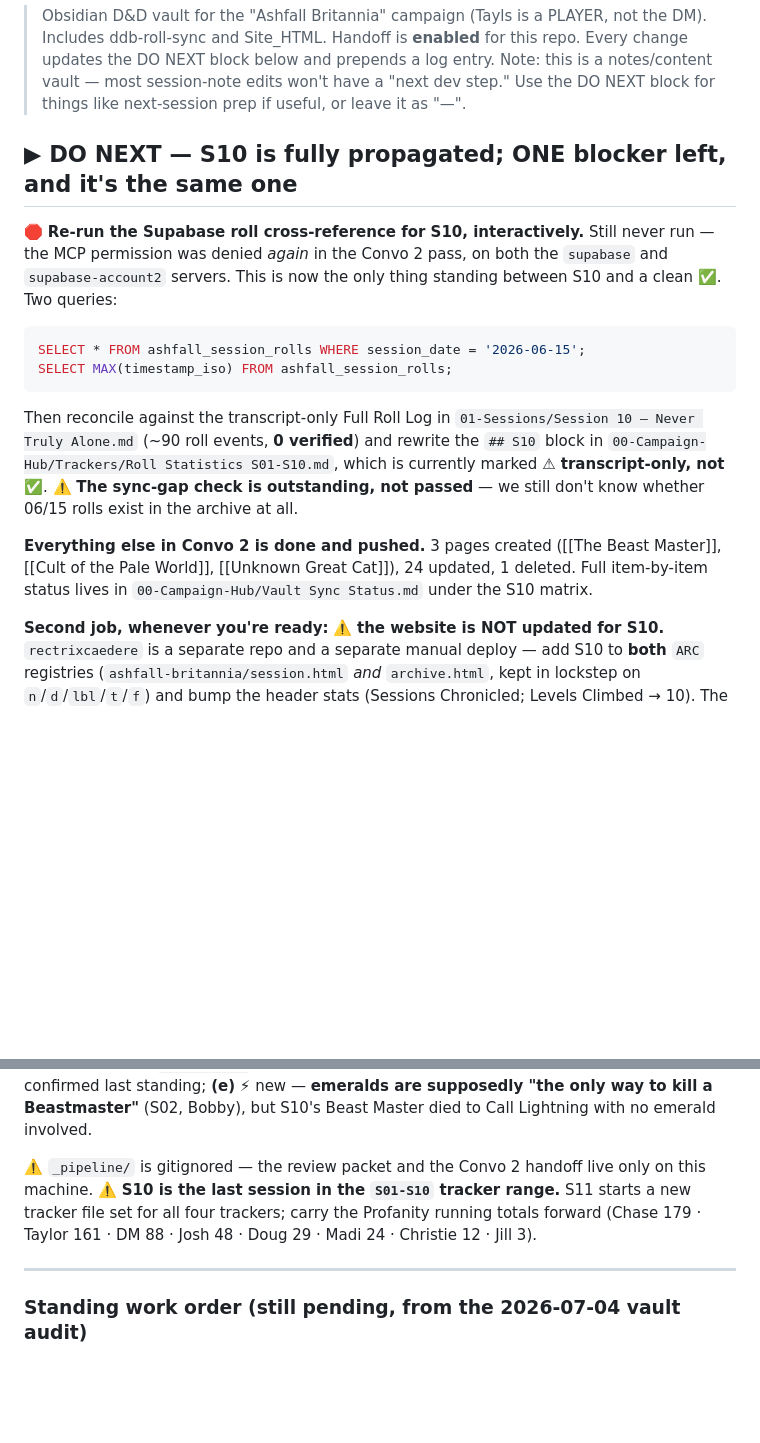
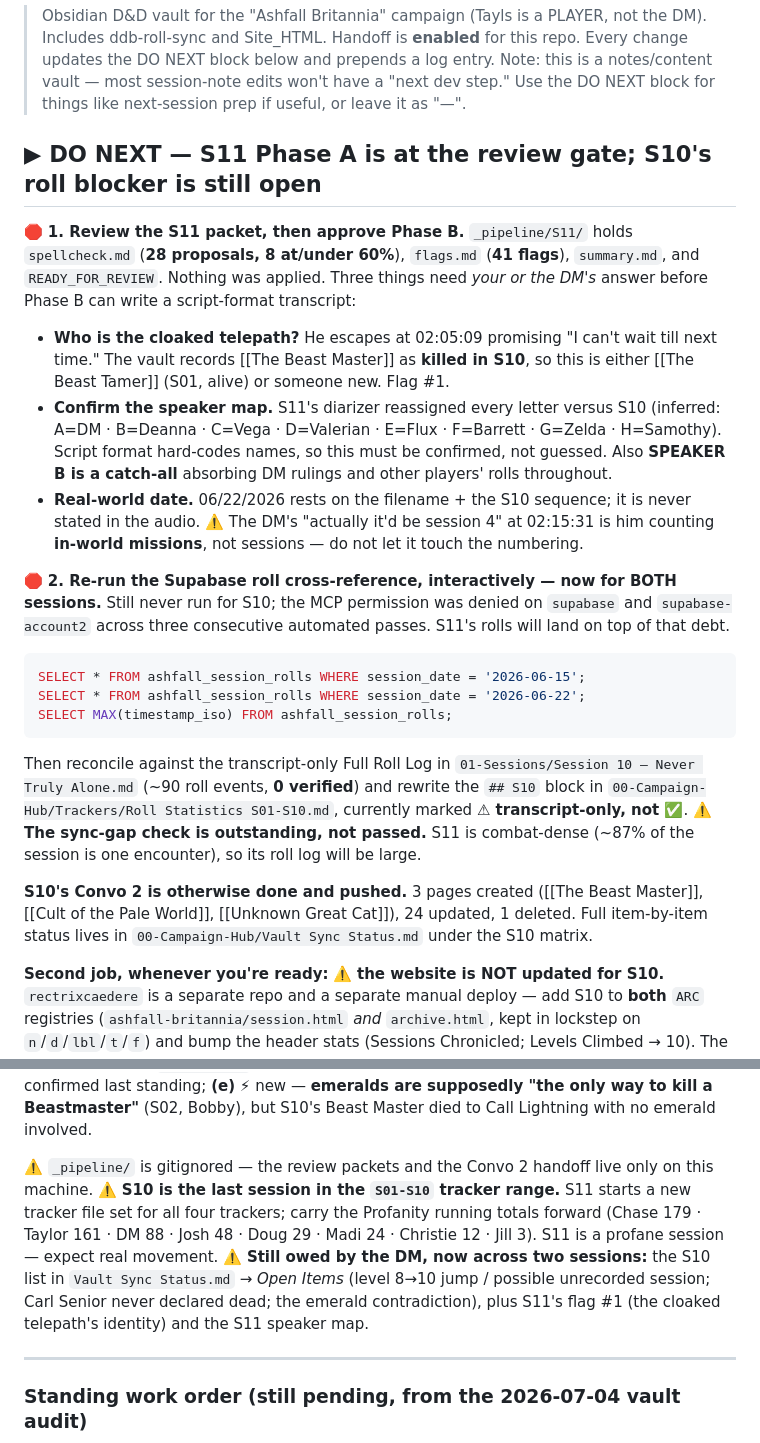
Before and after one commit to TheLittlestAskew/ashfall_vault, a Markdown page: HANDOFF.md, 2 parts joined by grey strips. Drawn GitHub-style; blank space fills up the shorter version.

Commit message:
docs: handoff update (1ad867c)
Co-Authored-By: Claude Opus 5 (1M context) <noreply@anthropic.com>

````diff
--- a/HANDOFF.md
+++ b/HANDOFF.md
@@ -4,22 +4,29 @@
 > Handoff is **enabled** for this repo. Every change updates the DO NEXT block below and prepends a log entry.
 > Note: this is a notes/content vault — most session-note edits won't have a "next dev step." Use the DO NEXT block for things like next-session prep if useful, or leave it as "—".
 
-## ▶ DO NEXT — S10 is fully propagated; ONE blocker left, and it's the same one
-🛑 **Re-run the Supabase roll cross-reference for S10, interactively.** Still never run — the MCP permission was denied *again* in the Convo 2 pass, on both the `supabase` and `supabase-account2` servers. This is now the only thing standing between S10 and a clean ✅. Two queries:
+## ▶ DO NEXT — S11 Phase A is at the review gate; S10's roll blocker is still open
+🛑 **1. Review the S11 packet, then approve Phase B.** `_pipeline/S11/` holds `spellcheck.md` (**28 proposals, 8 at/under 60%**), `flags.md` (**41 flags**), `summary.md`, and `READY_FOR_REVIEW`. Nothing was applied. Three things need *your or the DM's* answer before Phase B can write a script-format transcript:
+- **Who is the cloaked telepath?** He escapes at 02:05:09 promising "I can't wait till next time." The vault records [[The Beast Master]] as **killed in S10**, so this is either [[The Beast Tamer]] (S01, alive) or someone new. Flag #1.
+- **Confirm the speaker map.** S11's diarizer reassigned every letter versus S10 (inferred: A=DM · B=Deanna · C=Vega · D=Valerian · E=Flux · F=Barrett · G=Zelda · H=Samothy). Script format hard-codes names, so this must be confirmed, not guessed. Also **SPEAKER B is a catch-all** absorbing DM rulings and other players' rolls throughout.
+- **Real-world date.** 06/22/2026 rests on the filename + the S10 sequence; it is never stated in the audio. ⚠️ The DM's "actually it'd be session 4" at 02:15:31 is him counting **in-world missions**, not sessions — do not let it touch the numbering.
+
+🛑 **2. Re-run the Supabase roll cross-reference, interactively — now for BOTH sessions.** Still never run for S10; the MCP permission was denied on `supabase` and `supabase-account2` across three consecutive automated passes. S11's rolls will land on top of that debt.
 ```sql
 SELECT * FROM ashfall_session_rolls WHERE session_date = '2026-06-15';
+SELECT * FROM ashfall_session_rolls WHERE session_date = '2026-06-22';
 SELECT MAX(timestamp_iso) FROM ashfall_session_rolls;
 ```
-Then reconcile against the transcript-only Full Roll Log in `01-Sessions/Session 10 — Never Truly Alone.md` (~90 roll events, **0 verified**) and rewrite the `## S10` block in `00-Campaign-Hub/Trackers/Roll Statistics S01-S10.md`, which is currently marked **⚠ transcript-only, not ✅**. ⚠️ **The sync-gap check is outstanding, not passed** — we still don't know whether 06/15 rolls exist in the archive at all.
+Then reconcile against the transcript-only Full Roll Log in `01-Sessions/Session 10 — Never Truly Alone.md` (~90 roll events, **0 verified**) and rewrite the `## S10` block in `00-Campaign-Hub/Trackers/Roll Statistics S01-S10.md`, currently marked **⚠ transcript-only, not ✅**. ⚠️ **The sync-gap check is outstanding, not passed.** S11 is combat-dense (~87% of the session is one encounter), so its roll log will be large.
 
-**Everything else in Convo 2 is done and pushed.** 3 pages created ([[The Beast Master]], [[Cult of the Pale World]], [[Unknown Great Cat]]), 24 updated, 1 deleted. Full item-by-item status lives in `00-Campaign-Hub/Vault Sync Status.md` under the S10 matrix.
+**S10's Convo 2 is otherwise done and pushed.** 3 pages created ([[The Beast Master]], [[Cult of the Pale World]], [[Unknown Great Cat]]), 24 updated, 1 deleted. Full item-by-item status lives in `00-Campaign-Hub/Vault Sync Status.md` under the S10 matrix.
 
 **Second job, whenever you're ready:** ⚠️ **the website is NOT updated for S10.** `rectrixcaedere` is a separate repo and a separate manual deploy — add S10 to **both** `ARC` registries (`ashfall-britannia/session.html` *and* `archive.html`, kept in lockstep on `n`/`d`/`lbl`/`t`/`f`) and bump the header stats (Sessions Chronicled; Levels Climbed → 10). The vault-side panel sources (Quote Board / Loot / Profanity `## S10` blocks + Vega's `- **S10` Key Events bullet) are all written and pushed, so the panels will populate once the registries exist.
 
 Answers still owed by the DM, all logged in `Vault Sync Status.md` → *Open Items*: **(a)** the **level 8 → 10** jump across a 35-day gap with no recording — possible unrecorded session, which would shift this session's *number*; **(b)** is `Tink` a separate enemy from `Taint` (it decides 3 spell-check rows); **(c)** the speaker→character map is still inferred, so the corrected transcript deliberately kept `SPEAKER A–H` labels; **(d)** **Carl Senior is never declared dead** while Cuck is confirmed last standing; **(e)** ⚡ new — **emeralds are supposedly "the only way to kill a Beastmaster"** (S02, Bobby), but S10's Beast Master died to Call Lightning with no emerald involved.
 
-⚠️ `_pipeline/` is gitignored — the review packet and the Convo 2 handoff live only on this machine.
-⚠️ **S10 is the last session in the `S01-S10` tracker range.** S11 starts a new tracker file set for all four trackers; carry the Profanity running totals forward (Chase 179 · Taylor 161 · DM 88 · Josh 48 · Doug 29 · Madi 24 · Christie 12 · Jill 3).
+⚠️ `_pipeline/` is gitignored — the review packets and the Convo 2 handoff live only on this machine.
+⚠️ **S10 is the last session in the `S01-S10` tracker range.** S11 starts a new tracker file set for all four trackers; carry the Profanity running totals forward (Chase 179 · Taylor 161 · DM 88 · Josh 48 · Doug 29 · Madi 24 · Christie 12 · Jill 3). S11 is a profane session — expect real movement.
+⚠️ **Still owed by the DM, now across two sessions:** the S10 list in `Vault Sync Status.md` → *Open Items* (level 8→10 jump / possible unrecorded session; Carl Senior never declared dead; the emerald contradiction), plus S11's flag #1 (the cloaked telepath's identity) and the S11 speaker map.
 
 ---
 
````
Also changed, not shown: other parts of HANDOFF.md (+7 -0 lines).
